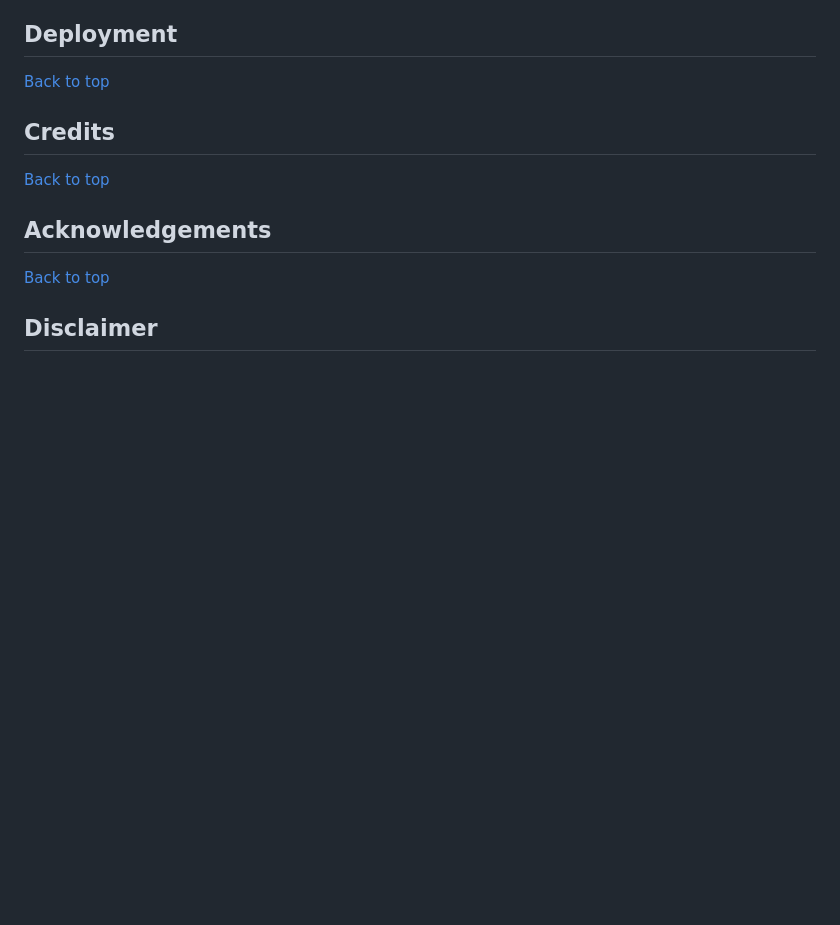
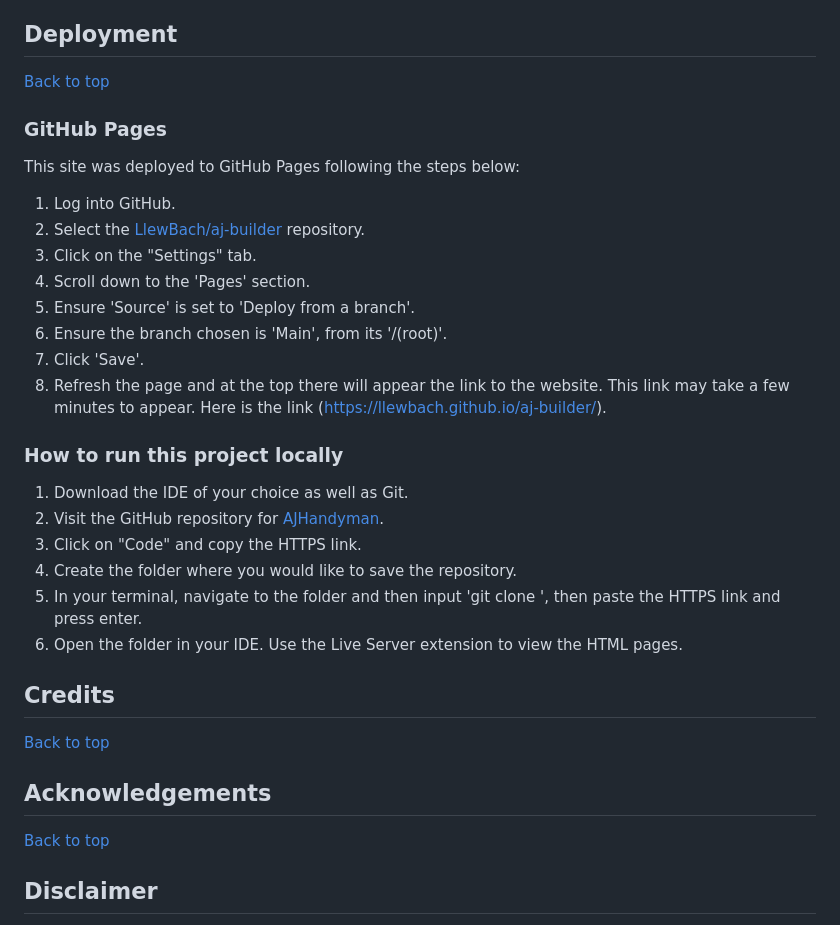
Before and after one commit to LlewBach/aj-builder, a Markdown page: README2.md, the part around the change. GitHub-like rendering; blank space fills up the shorter version.

Commit message:
Add deployment content to README2

```diff
--- a/README2.md
+++ b/README2.md
@@ -279,7 +279,26 @@ This is a Bootstrap grid, featuring a Google Map iframe showing the base locatio
 
 [Back to top](#mileston-1-project---anthony-jones-handyman)
 
+### GitHub Pages
 
+This site was deployed to GitHub Pages following the steps below:
+1) Log into GitHub.
+2) Select the [LlewBach/aj-builder](https://github.com/LlewBach/aj-builder) repository.
+3) Click on the "Settings" tab.
+4) Scroll down to the 'Pages' section.
+5) Ensure 'Source' is set to 'Deploy from a branch'.
+6) Ensure the branch chosen is 'Main', from its '/(root)'.
+7) Click 'Save'.
+8) Refresh the page and at the top there will appear the link to the website. This link may take a few minutes to appear. Here is the link (https://llewbach.github.io/aj-builder/).
+
+### How to run this project locally
+
+1. Download the IDE of your choice as well as Git.
+1. Visit the GitHub repository for [AJHandyman](https://github.com/LlewBach/aj-builder).
+2. Click on "Code" and copy the HTTPS link.
+3. Create the folder where you would like to save the repository.
+4. In your terminal, navigate to the folder and then input 'git clone ', then paste the HTTPS link and press enter.
+5. Open the folder in your IDE. Use the Live Server extension to view the HTML pages.
 
 ## Credits
 
```
